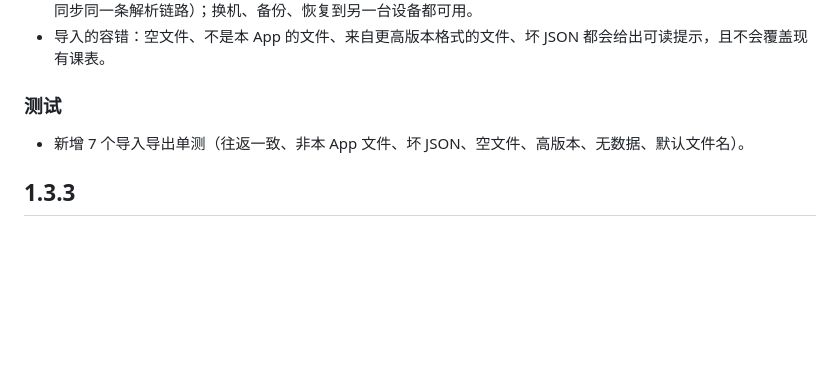
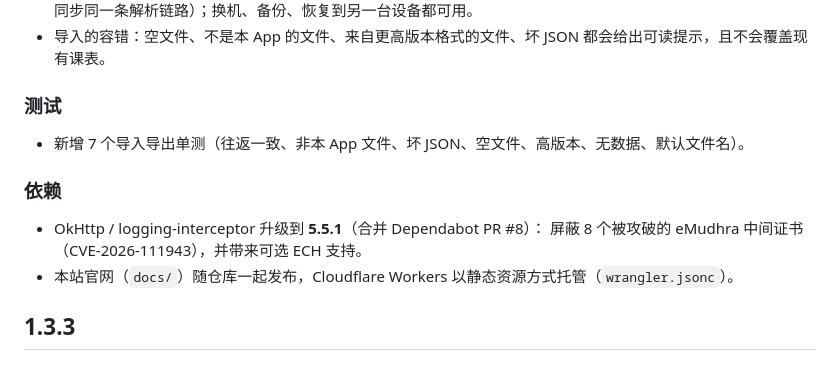
Before and after one commit to giaocat/Wakeup, a Markdown page: CHANGELOG.md, the part around the change. Rendered like a GitHub page; blank space fills up the shorter version.

Commit message:
docs: note the OkHttp 5.5.1 security upgrade in the 1.4.0 release notes
The 1.4.0 section is what the release workflow publishes, so the dependency change and the static-assets hosting setup belong in it.

```diff
--- a/CHANGELOG.md
+++ b/CHANGELOG.md
@@ -26,6 +26,11 @@
 ### 测试
 
 - 新增 7 个导入导出单测（往返一致、非本 App 文件、坏 JSON、空文件、高版本、无数据、默认文件名）。
+### 依赖
+
+- OkHttp / logging-interceptor 升级到 **5.5.1**（合并 Dependabot PR #8）：
+  屏蔽 8 个被攻破的 eMudhra 中间证书（CVE-2026-111943），并带来可选 ECH 支持。
+- 本站官网（`docs/`）随仓库一起发布，Cloudflare Workers 以静态资源方式托管（`wrangler.jsonc`）。
 ## 1.3.3
 
 ### 调整
```
